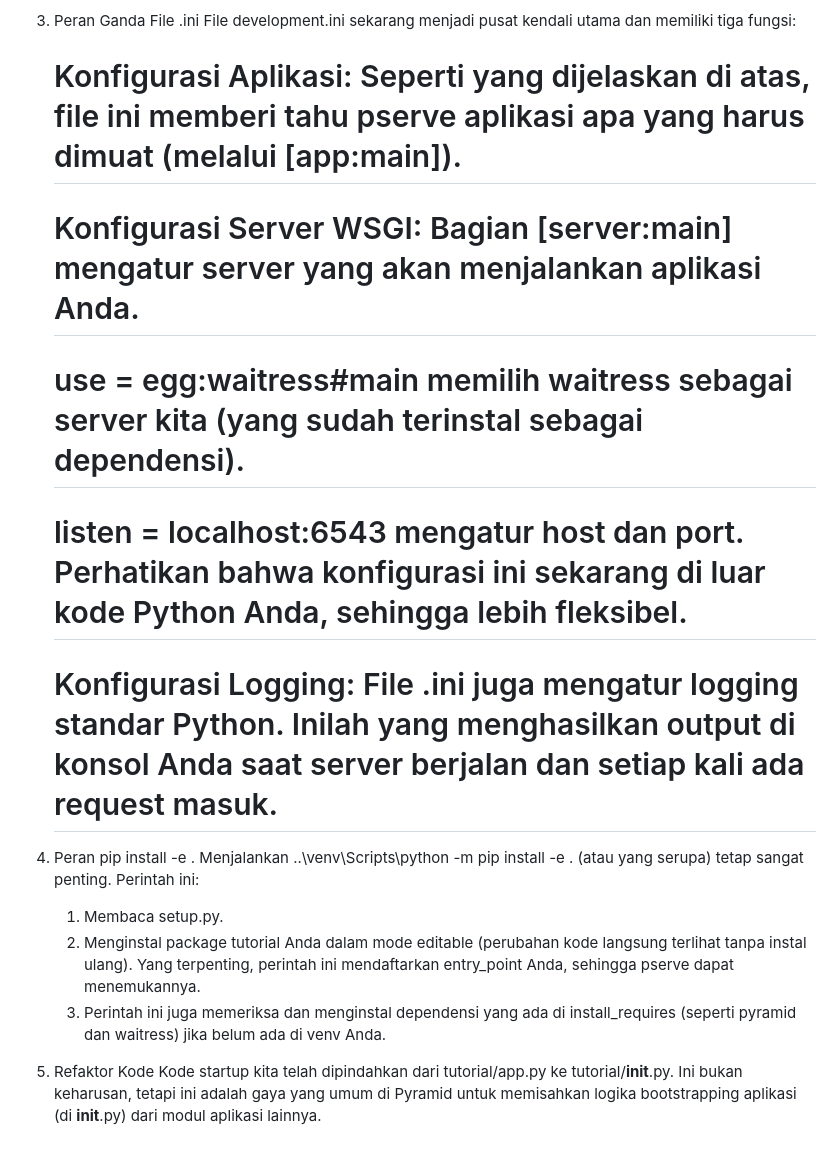
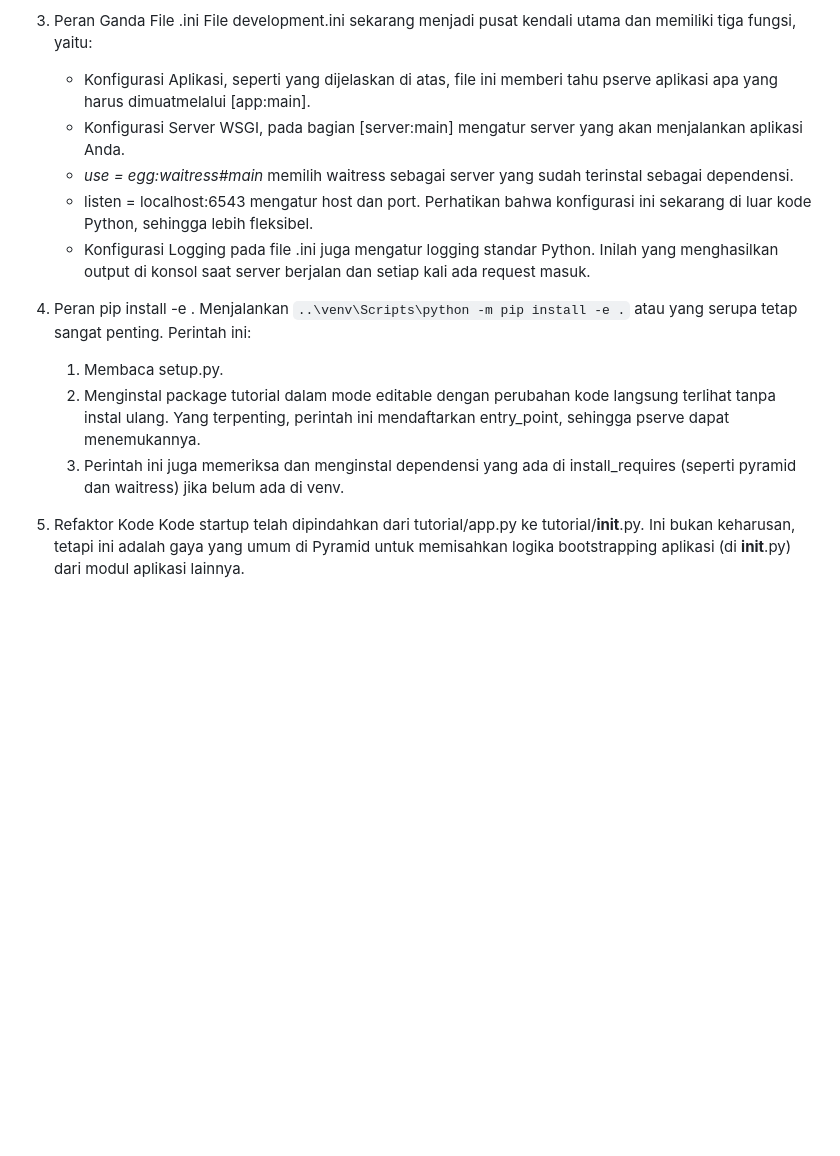
Before and after one commit to 157-Fadina/tugas-tambahan, a Markdown page: ini/readme.md, the part around one of its changes. Drawn GitHub-style; blank space fills up the shorter version.

Commit message:
mengedit readme.md

```diff
--- a/ini/readme.md
+++ b/ini/readme.md
@@ -26,24 +23,20 @@
 
 3. Peran Ganda File .ini
-    File development.ini sekarang menjadi pusat kendali utama dan memiliki tiga fungsi:
-    # Konfigurasi Aplikasi: Seperti yang dijelaskan di atas, file ini memberi tahu pserve aplikasi apa yang harus dimuat (melalui [app:main]).
-
-    # Konfigurasi Server WSGI: Bagian [server:main] mengatur server yang akan menjalankan aplikasi Anda.
-
-    # use = egg:waitress#main memilih waitress sebagai server kita (yang sudah terinstal sebagai dependensi).
-
-    # listen = localhost:6543 mengatur host dan port. Perhatikan bahwa konfigurasi ini sekarang di luar kode Python Anda, sehingga lebih fleksibel.
-
-    # Konfigurasi Logging: File .ini juga mengatur logging standar Python. Inilah yang menghasilkan output di konsol Anda saat server berjalan dan setiap kali ada request masuk.
+    File development.ini sekarang menjadi pusat kendali utama dan memiliki tiga fungsi, yaitu:
+    - Konfigurasi Aplikasi, seperti yang dijelaskan di atas, file ini memberi tahu pserve aplikasi apa yang harus dimuatmelalui [app:main].
+    - Konfigurasi Server WSGI, pada bagian [server:main] mengatur server yang akan menjalankan aplikasi Anda.
+    - <i> use = egg:waitress#main </i> memilih waitress sebagai server yang sudah terinstal sebagai dependensi.
+    - listen = localhost:6543 mengatur host dan port. Perhatikan bahwa konfigurasi ini sekarang di luar kode Python, sehingga lebih fleksibel.
+    - Konfigurasi Logging pada file .ini juga mengatur logging standar Python. Inilah yang menghasilkan output di konsol  saat server berjalan dan setiap kali ada request masuk.
 
 
 4. Peran pip install -e .
-    Menjalankan ..\venv\Scripts\python -m pip install -e . (atau yang serupa) tetap sangat penting. Perintah ini:
+    Menjalankan `..\venv\Scripts\python -m pip install -e .` atau yang serupa tetap sangat penting. Perintah ini:
 
     1) Membaca setup.py.
-    2) Menginstal package tutorial Anda dalam mode editable (perubahan kode langsung terlihat tanpa instal ulang).
-        Yang terpenting, perintah ini mendaftarkan entry_point Anda, sehingga pserve dapat menemukannya.
-    3) Perintah ini juga memeriksa dan menginstal dependensi yang ada di install_requires (seperti pyramid dan waitress) jika belum ada di venv Anda.
+    2) Menginstal package tutorial dalam mode editable dengan perubahan kode langsung terlihat tanpa instal ulang.
+        Yang terpenting, perintah ini mendaftarkan entry_point, sehingga pserve dapat menemukannya.
+    3) Perintah ini juga memeriksa dan menginstal dependensi yang ada di install_requires (seperti pyramid dan waitress) jika belum ada di venv.
 
 5. Refaktor Kode
-    Kode startup kita telah dipindahkan dari tutorial/app.py ke tutorial/__init__.py. Ini bukan keharusan, tetapi ini adalah gaya yang umum di Pyramid untuk memisahkan logika bootstrapping aplikasi (di __init__.py) dari modul aplikasi lainnya.
+    Kode startup telah dipindahkan dari tutorial/app.py ke tutorial/__init__.py. Ini bukan keharusan, tetapi ini adalah gaya yang umum di Pyramid untuk memisahkan logika bootstrapping aplikasi (di __init__.py) dari modul aplikasi lainnya.
```
Also changed, not shown: other parts of ini/readme.md (+13 -16 lines).
